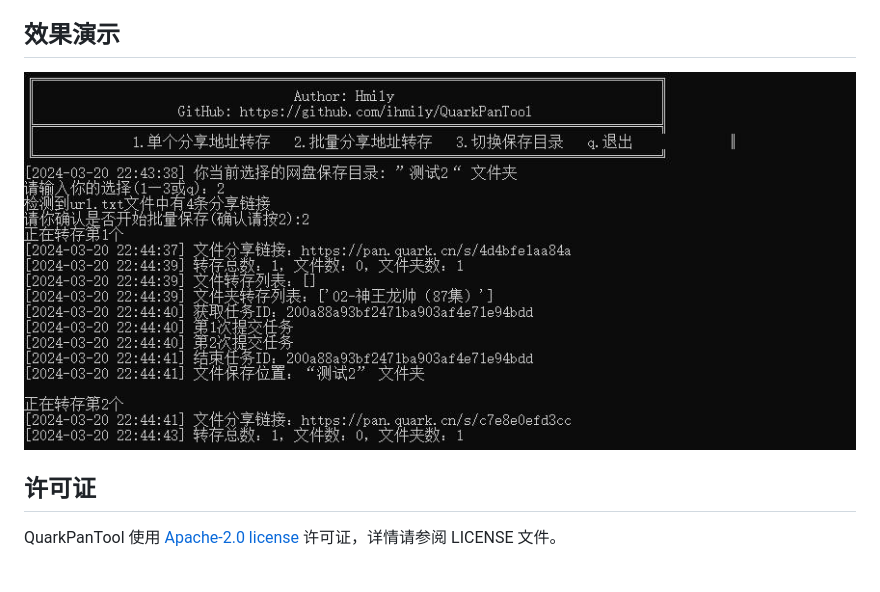
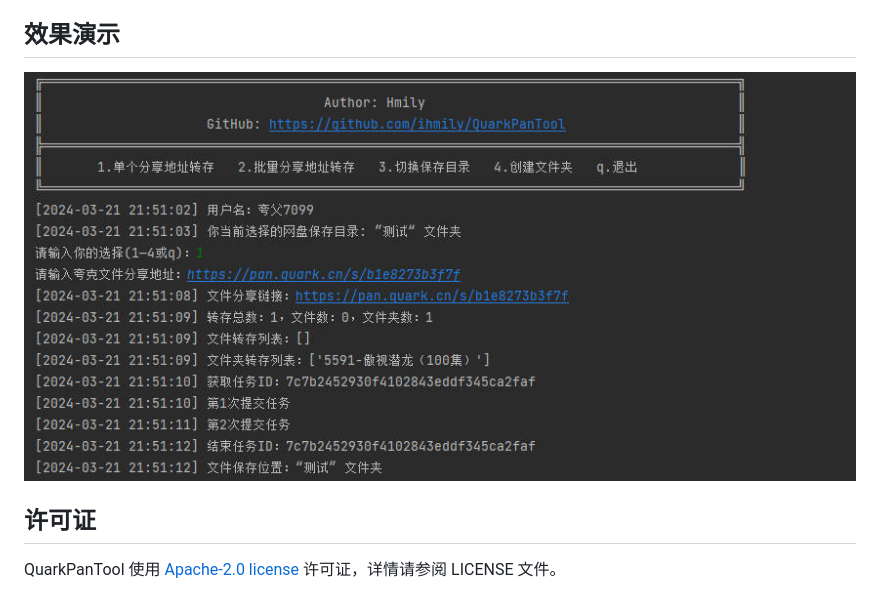
Before and after one commit to ihmily/QuarkPanTool, a Markdown page: README.md, the part around the change. Rendered like a GitHub page; pictures changed too: images/Snipaste_2024-03-20_22-48-37.jpg (deleted), images/Snipaste_2024-03-21_21-51-22.jpg (added).

```diff
--- a/README.md
+++ b/README.md
@@ -38,7 +38,7 @@ python quark.py
 
 ## 效果演示
 
-![ScreenShot1](./images/Snipaste_2024-03-20_22-48-37.jpg)
+![ScreenShot1](./images/Snipaste_2024-03-21_21-51-22.jpg)
 
 ## 许可证
 
```
